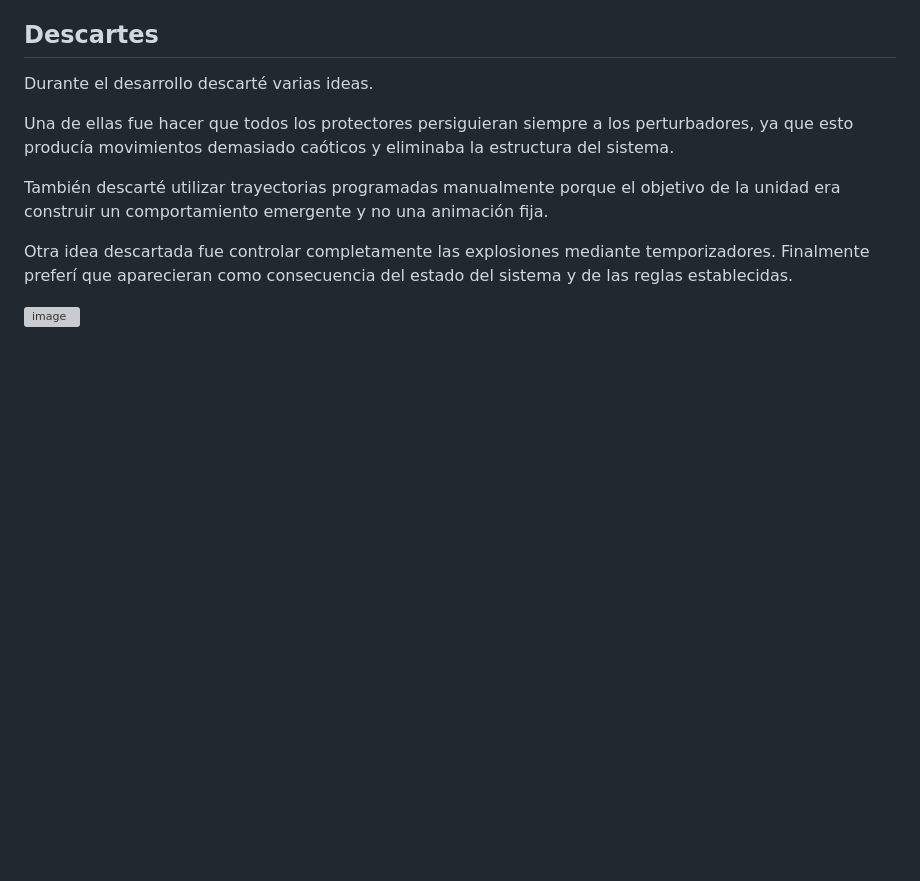
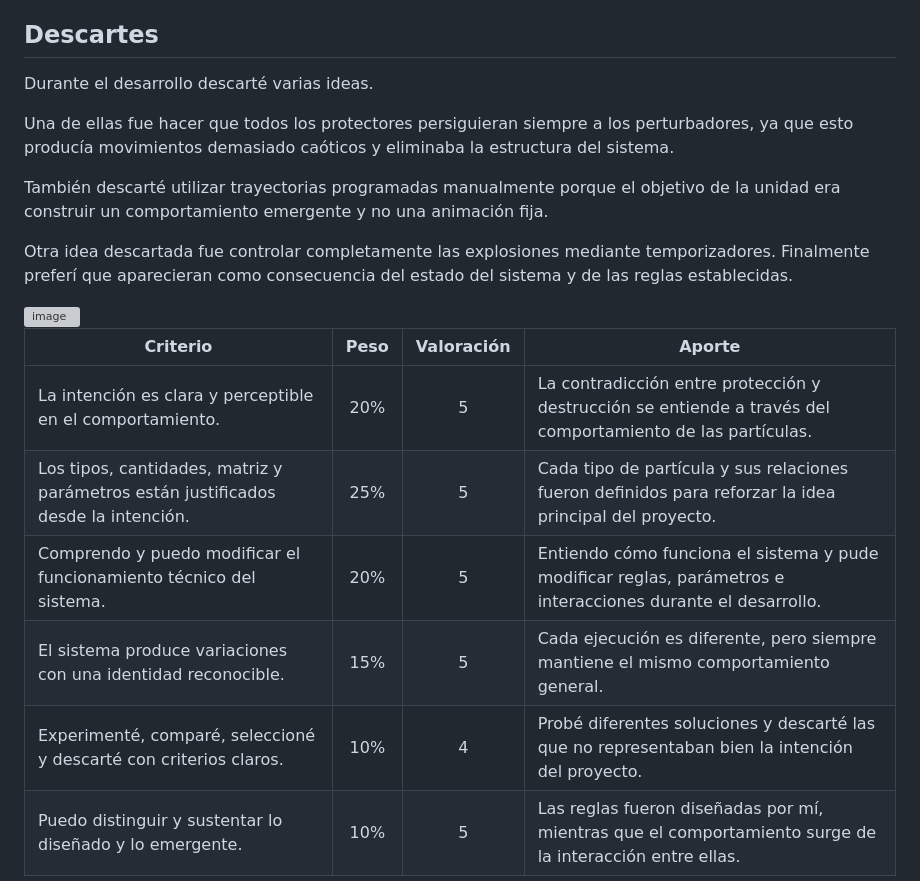
Before and after one commit to BLE4REAL/simulacion_para_sistemas_interactivos, a Markdown page: Unidad_2.md, the part around the change. GitHub-like rendering; blank space fills up the shorter version; grey boxes are pictures that could not be loaded.

```diff
--- a/Unidad_2.md
+++ b/Unidad_2.md
@@ -113,3 +113,12 @@ Otra idea descartada fue controlar completamente las explosiones mediante tempor
 
 
 <img width="1239" height="1093" alt="image" src="https://github.com/user-attachments/assets/7cb7766a-33ea-4bb9-9d9b-a47c629a7622" />
+
+| **Criterio**                                                                      | **Peso** | **Valoración** | **Aporte**                                                                                                   |
+| --------------------------------------------------------------------------------- | :------: | :------------: | ------------------------------------------------------------------------------------------------------------ |
+| La intención es clara y perceptible en el comportamiento.                         |    20%   |    5   | La contradicción entre protección y destrucción se entiende a través del comportamiento de las partículas.   |
+| Los tipos, cantidades, matriz y parámetros están justificados desde la intención. |    25%   |    5   | Cada tipo de partícula y sus relaciones fueron definidos para reforzar la idea principal del proyecto.       |
+| Comprendo y puedo modificar el funcionamiento técnico del sistema.                |    20%   |    5  | Entiendo cómo funciona el sistema y pude modificar reglas, parámetros e interacciones durante el desarrollo. |
+| El sistema produce variaciones con una identidad reconocible.                     |    15%   |    5   | Cada ejecución es diferente, pero siempre mantiene el mismo comportamiento general.                          |
+| Experimenté, comparé, seleccioné y descarté con criterios claros.                 |    10%   |      4    | Probé diferentes soluciones y descarté las que no representaban bien la intención del proyecto.              |
+| Puedo distinguir y sustentar lo diseñado y lo emergente.                          |    10%   |   5  | Las reglas fueron diseñadas por mí, mientras que el comportamiento surge de la interacción entre ellas.      |
```
